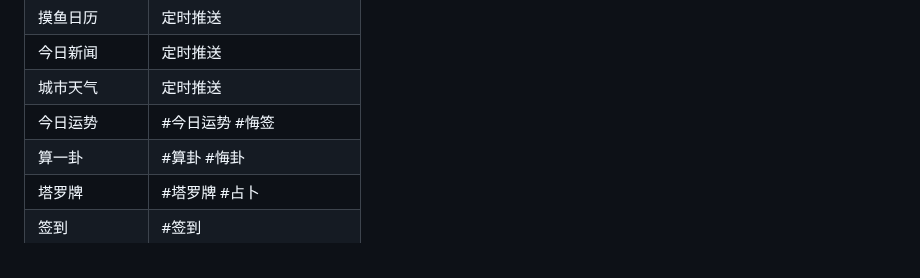
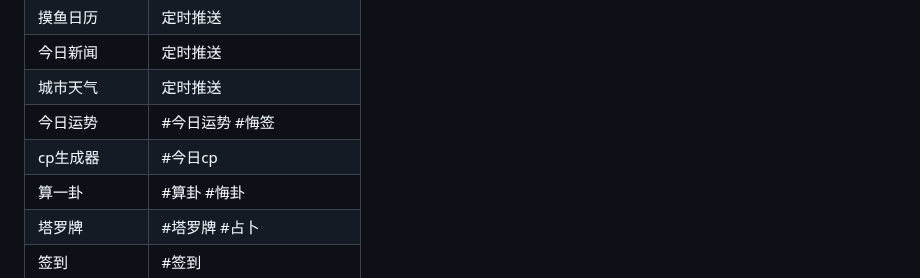
Before and after one commit to logier/logier-plugins, a Markdown page: README.md, the part around the change. Drawn GitHub-style.

Commit message:
小优化

```diff
--- a/README.md
+++ b/README.md
@@ -59,6 +59,7 @@ git clone --depth=1 https://github.com/logier/logier-plugins.git ./plugins/logie
 | 今日新闻 | 定时推送 |
 | 城市天气 | 定时推送 |
 | 今日运势 | #今日运势 #悔签 |
+| cp生成器 | #今日cp |
 | 算一卦 | #算卦 #悔卦|
 | 塔罗牌 | #塔罗牌 #占卜 |
 | 签到 | #签到 |
```
